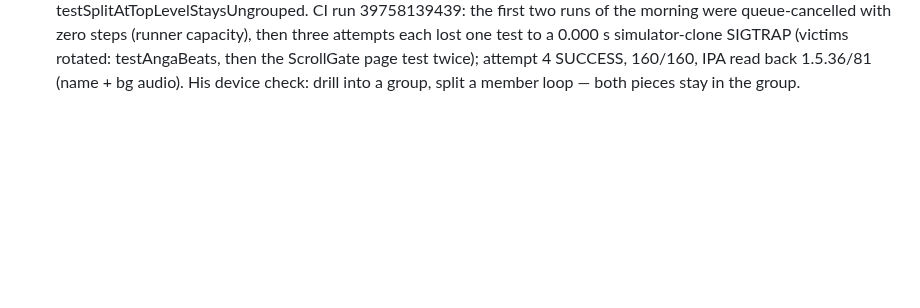
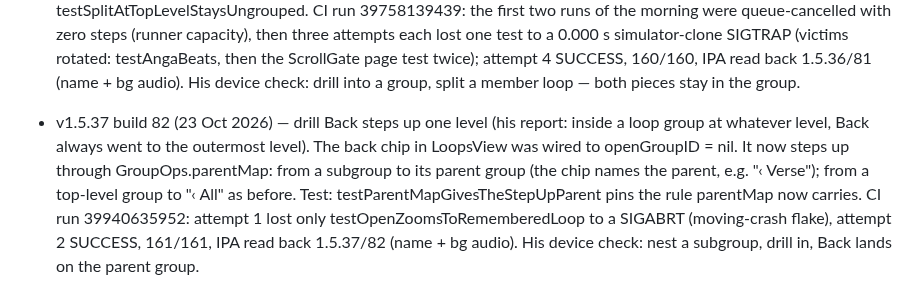
Before and after one commit to shahz-bot1/RagaMentor, a Markdown page: PARITY-PLAN.md, the part around the change. GitHub-like rendering; blank space fills up the shorter version.

Commit message:
PLAN: v1.5.37 drill back step-up shipped

```diff
--- a/PARITY-PLAN.md
+++ b/PARITY-PLAN.md
@@ -301,3 +301,5 @@ Dynamic Type); only the visual language matches the web.
 - v1.5.35 build 80 (21 Oct 2026) — transport response at slow speeds (his report: loop play/pause and the loop-name restart felt badly delayed, worse at slower speeds). Diagnosis: AVAudioUnitTimePitch holds a vocoder window whose fill/drain time in wall-clock scales with 1/rate (~4x at 0.25x); pause only stopped the player node, so the stretched tail kept sounding, and play/restart paid the re-prime. Apple exposes no latency compensation, so the prime floor stays — the fix gates the audible part: a dedicated gate mixer (gateMixer) now sits between TimePitch and the main mixer; pause/stop close it (~10 ms stepped ramp), play/resume/seek open it, a paused seek ends gated, and renderOffline forces it open during the render and restores the prior state (a paused engine must not render silence). New tests testGateFollowsTransport + testOfflineRenderIgnoresClosedGate. CI: run 39688113576 attempts 1-2 each lost only ScrollGateTests/testRealDetailPageGatesToWaveControls to a 0.000 s simulator-clone SIGTRAP (registered infra flake), attempt 3 SUCCESS, 158/158, IPA read back 1.5.35/80 (name + bg audio). His device verdict owed: pause + badge restart at 0.25x should cut instantly; the pre-render alternative stays on the table if the start prime still bothers him.
 
 - v1.5.36 build 81 (22 Oct 2026) — split keeps the original's level (his report: splitting a loop from inside a group dropped the new piece at the outermost level). Group membership lives in each group's memberIDs, and splitLoop never enrolled the second piece anywhere. It now joins every group the original belongs to, span-sorted to land immediately after the original; a top-level split stays ungrouped. Tests: testSplitInsideGroupKeepsSecondPieceInGroup + testSplitAtTopLevelStaysUngrouped. CI run 39758139439: the first two runs of the morning were queue-cancelled with zero steps (runner capacity), then three attempts each lost one test to a 0.000 s simulator-clone SIGTRAP (victims rotated: testAngaBeats, then the ScrollGate page test twice); attempt 4 SUCCESS, 160/160, IPA read back 1.5.36/81 (name + bg audio). His device check: drill into a group, split a member loop — both pieces stay in the group.
+
+- v1.5.37 build 82 (23 Oct 2026) — drill Back steps up one level (his report: inside a loop group at whatever level, Back always went to the outermost level). The back chip in LoopsView was wired to openGroupID = nil. It now steps up through GroupOps.parentMap: from a subgroup to its parent group (the chip names the parent, e.g. "‹ Verse"); from a top-level group to "‹ All" as before. Test: testParentMapGivesTheStepUpParent pins the rule parentMap now carries. CI run 39940635952: attempt 1 lost only testOpenZoomsToRememberedLoop to a SIGABRT (moving-crash flake), attempt 2 SUCCESS, 161/161, IPA read back 1.5.37/82 (name + bg audio). His device check: nest a subgroup, drill in, Back lands on the parent group.
```
